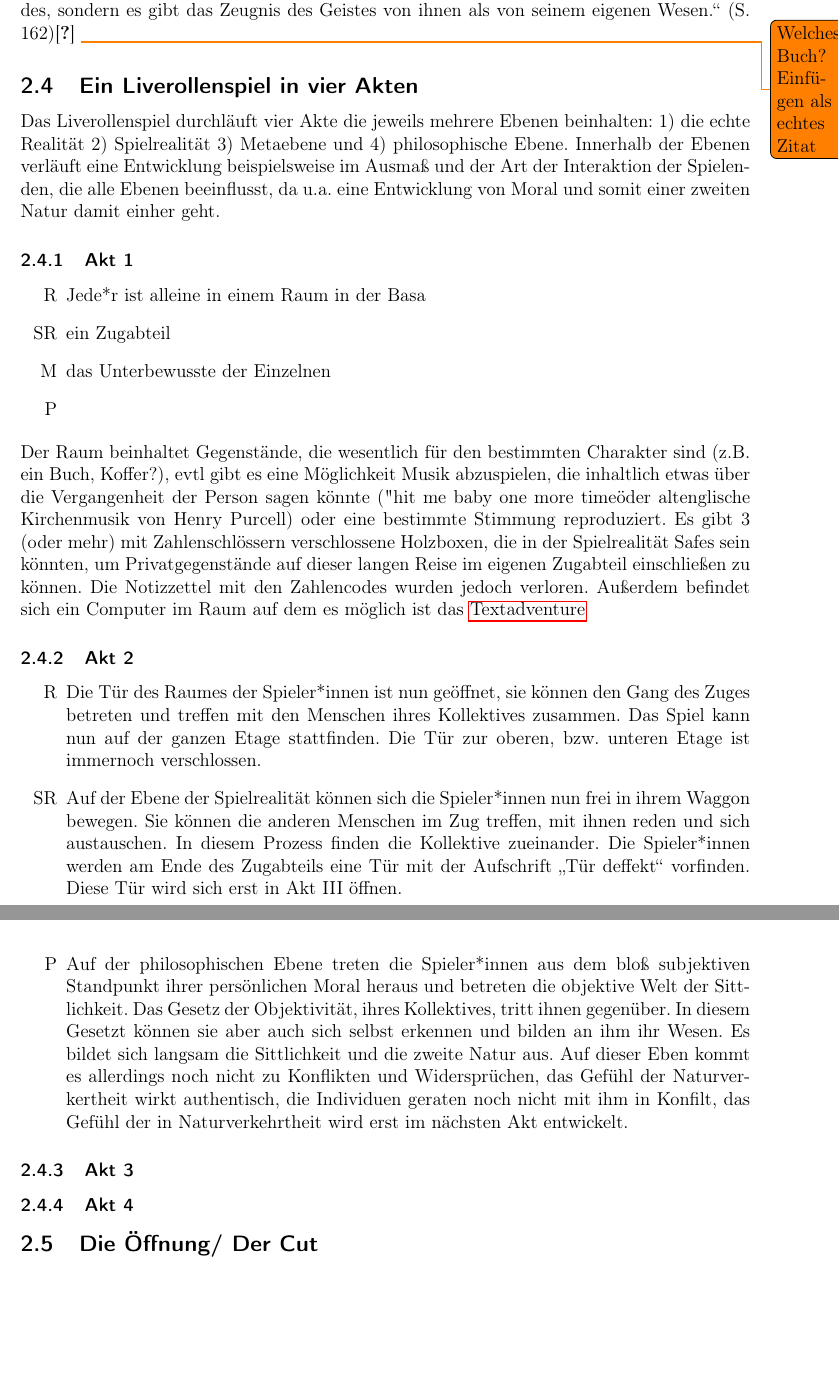
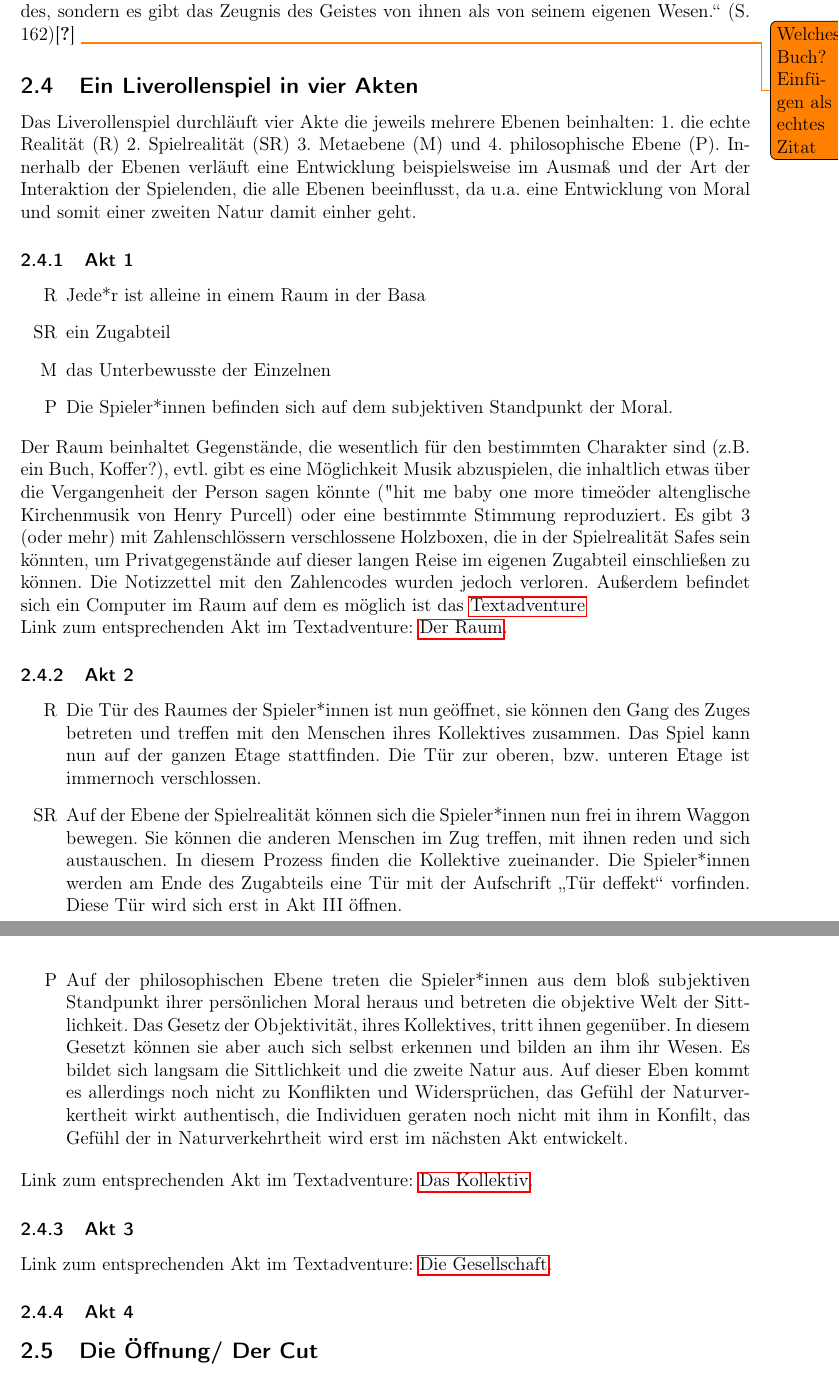
Before and after one commit to kava-i/bebarengan-sepur, a LaTeX document (main.tex): two parts of pages 5 and 6 of 13, joined at a grey line, cut so that both start at the same text, the shorter picture padded with empty space. Compiled offline with pdfLaTeX.

Commit message:
Ein paar Verbesserungen

```diff
--- a/main.tex
+++ b/main.tex
@@ -64,18 +64,19 @@
     \glqq Andererseits sind sie [die Gesetze des des objektiv Sittlichen] dem Subjekte nicht ein Fremdes, sondern es gibt das Zeugnis des Geistes von ihnen als von seinem eigenen Wesen.\grqq{} (S. 162)\cite{BuchHegel} \todo{Welches Buch? Einf\"ugen als echtes Zitat}
 
     \subsection{Ein Liverollenspiel in vier Akten}
-    Das Liverollenspiel durchläuft vier Akte die jeweils mehrere Ebenen beinhalten: 1) die echte Realität 2) Spielrealität 3) Metaebene und 4) philosophische Ebene. Innerhalb der Ebenen verläuft eine Entwicklung beispielsweise im Ausmaß und der Art der Interaktion der Spielenden, die alle Ebenen beeinflusst, da u.a. eine Entwicklung von Moral und somit einer zweiten Natur damit einher geht.
+    Das Liverollenspiel durchläuft vier Akte die jeweils mehrere Ebenen beinhalten: 1. die echte Realität (R) 2. Spielrealität (SR) 3. Metaebene (M) und 4. philosophische Ebene (P). Innerhalb der Ebenen verläuft eine Entwicklung beispielsweise im Ausmaß und der Art der Interaktion der Spielenden, die alle Ebenen beeinflusst, da u.a. eine Entwicklung von Moral und somit einer zweiten Natur damit einher geht.
     \subsubsection{Akt 1}
    \begin{itemize}
    \item[R] Jede*r ist alleine in einem Raum in der Basa
    \item[SR] ein Zugabteil
    \item[M] das Unterbewusste der Einzelnen
-   \item[P]
+   \item[P] Die Spieler*innen befinden sich auf dem subjektiven Standpunkt der Moral.
    \end{itemize}
-   Der Raum beinhaltet Gegenstände, die wesentlich für den bestimmten Charakter sind (z.B. ein Buch, Koffer?), evtl gibt es eine Möglichkeit Musik abzuspielen, die inhaltlich etwas über die Vergangenheit der Person sagen könnte ("hit me baby one more time" oder altenglische Kirchenmusik von Henry Purcell) oder eine bestimmte Stimmung reproduziert.
+   Der Raum beinhaltet Gegenstände, die wesentlich für den bestimmten Charakter sind (z.B. ein Buch, Koffer?), evtl. gibt es eine Möglichkeit Musik abzuspielen, die inhaltlich etwas über die Vergangenheit der Person sagen könnte ("hit me baby one more time" oder altenglische Kirchenmusik von Henry Purcell) oder eine bestimmte Stimmung reproduziert.
      Es gibt 3 (oder mehr) mit Zahlenschlössern verschlossene Holzboxen, die in der Spielrealität Safes sein könnten, um Privatgegenstände auf dieser langen Reise im eigenen Zugabteil einschließen zu können.
     Die Notizzettel mit den Zahlencodes wurden jedoch verloren.
-    Außerdem befindet sich ein Computer im Raum auf dem es möglich ist das \hyperref[textadventure]{Textadventure}
+    Außerdem befindet sich ein Computer im Raum auf dem es möglich ist das \hyperref[textadventure]{Textadventure} \\
+    Link zum entsprechenden Akt im Textadventure: \hyperref[der-raum]{Der Raum}.
 
     \subsubsection{Akt 2}
     \begin{itemize}
@@ -93,7 +94,9 @@
     Es bildet sich langsam die Sittlichkeit und die zweite Natur aus.
     Auf dieser Eben kommt es allerdings noch nicht zu Konflikten und Widersprüchen, das Gefühl der Naturverkertheit wirkt authentisch, die Individuen geraten noch nicht mit ihm in Konfilt, das Gefühl der in Naturverkehrtheit wird erst im nächsten Akt entwickelt.
     \end{itemize}
+    Link zum entsprechenden Akt im Textadventure: \hyperref[das-kollektiv]{Das Kollektiv}.
     \subsubsection{Akt 3}
+    Link zum entsprechenden Akt im Textadventure: \hyperref[die-gesellschaft]{Die Gesellschaft}.
     \subsubsection{Akt 4}
 
     \subsection{Die Öffnung/ Der Cut}
```
Also changed, not shown: main.tex (6 more changed lines).
